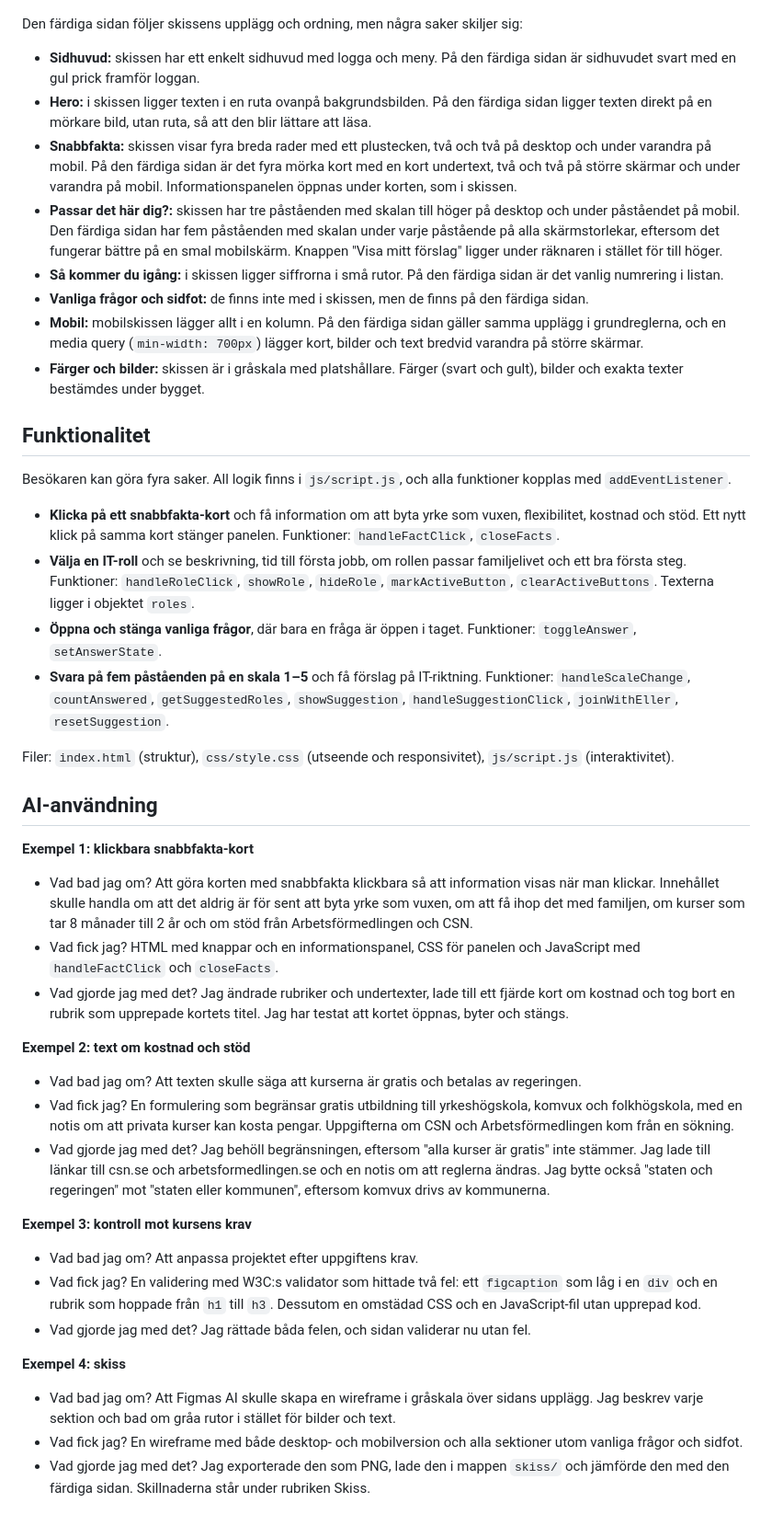
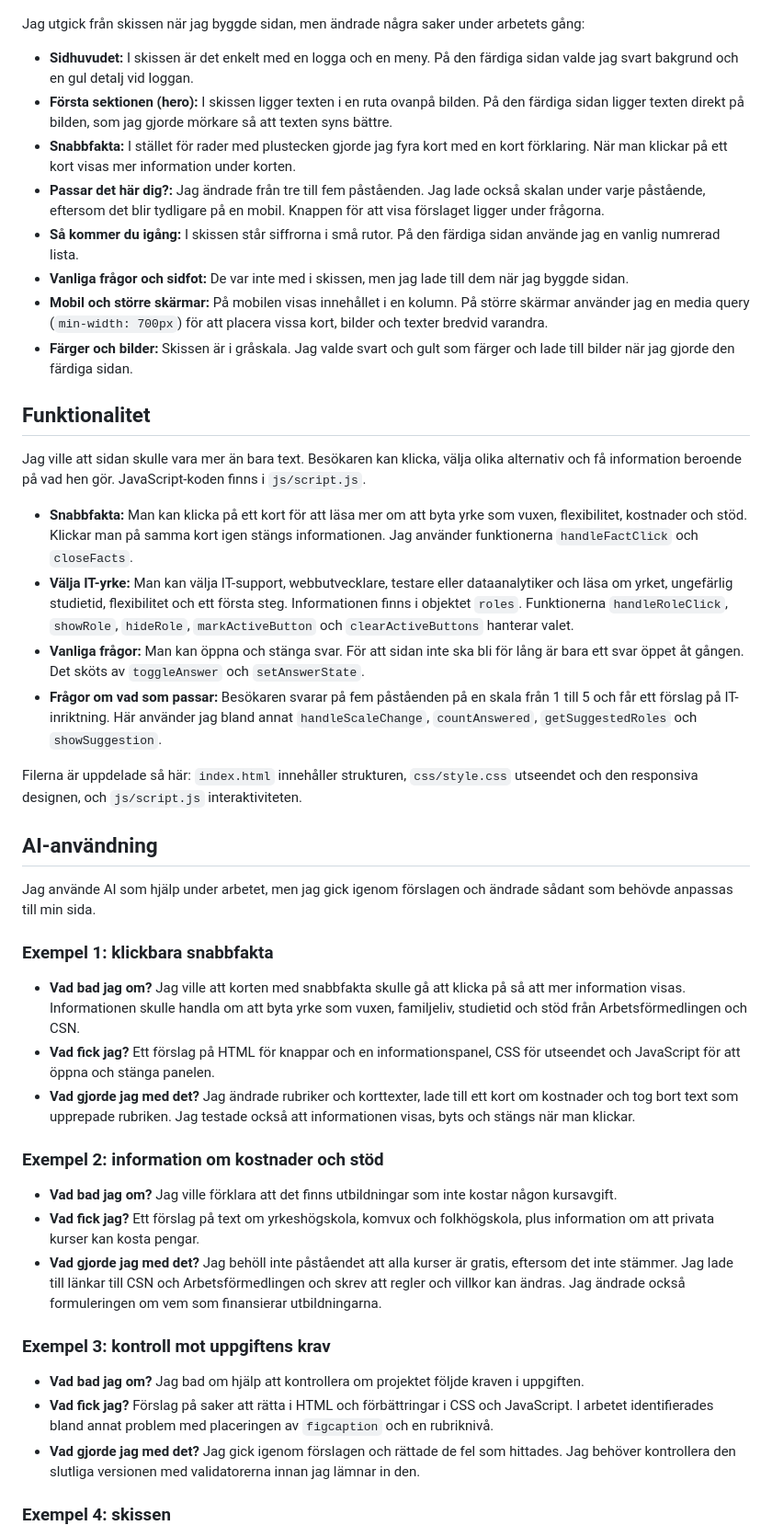
Before and after one commit to ldohtukaeva-dev/Nasta-steg-i-livet, a Markdown page: README.md, the part around one of its changes. Shown at 92% size. GitHub-like rendering.

Commit message:
Uppdaterade bilder och README

```diff
--- a/README.md
+++ b/README.md
@@ -8,45 +10,49 @@ Skissen är en wireframe i gråskala som jag tog fram i Figma med hjälp av Figm
 
 ![Skiss, desktop och mobil](skiss/skiss.png)
 
-Den färdiga sidan följer skissens upplägg och ordning, men några saker skiljer sig:
+Jag utgick från skissen när jag byggde sidan, men ändrade några saker under arbetets gång:
 
-- **Sidhuvud:** skissen har ett enkelt sidhuvud med logga och meny. På den färdiga sidan är sidhuvudet svart med en gul prick framför loggan.
-- **Hero:** i skissen ligger texten i en ruta ovanpå bakgrundsbilden. På den färdiga sidan ligger texten direkt på en mörkare bild, utan ruta, så att den blir lättare att läsa.
-- **Snabbfakta:** skissen visar fyra breda rader med ett plustecken, två och två på desktop och under varandra på mobil. På den färdiga sidan är det fyra mörka kort med en kort undertext, två och två på större skärmar och under varandra på mobil. Informationspanelen öppnas under korten, som i skissen.
-- **Passar det här dig?:** skissen har tre påståenden med skalan till höger på desktop och under påståendet på mobil. Den färdiga sidan har fem påståenden med skalan under varje påstående på alla skärmstorlekar, eftersom det fungerar bättre på en smal mobilskärm. Knappen "Visa mitt förslag" ligger under räknaren i stället för till höger.
-- **Så kommer du igång:** i skissen ligger siffrorna i små rutor. På den färdiga sidan är det vanlig numrering i listan.
-- **Vanliga frågor och sidfot:** de finns inte med i skissen, men de finns på den färdiga sidan.
-- **Mobil:** mobilskissen lägger allt i en kolumn. På den färdiga sidan gäller samma upplägg i grundreglerna, och en media query (`min-width: 700px`) lägger kort, bilder och text bredvid varandra på större skärmar.
-- **Färger och bilder:** skissen är i gråskala med platshållare. Färger (svart och gult), bilder och exakta texter bestämdes under bygget.
+- **Sidhuvudet:** I skissen är det enkelt med en logga och en meny. På den färdiga sidan valde jag svart bakgrund och en gul detalj vid loggan.
+- **Första sektionen (hero):** I skissen ligger texten i en ruta ovanpå bilden. På den färdiga sidan ligger texten direkt på bilden, som jag gjorde mörkare så att texten syns bättre.
+- **Snabbfakta:** I stället för rader med plustecken gjorde jag fyra kort med en kort förklaring. När man klickar på ett kort visas mer information under korten.
+- **Passar det här dig?:** Jag ändrade från tre till fem påståenden. Jag lade också skalan under varje påstående, eftersom det blir tydligare på en mobil. Knappen för att visa förslaget ligger under frågorna.
+- **Så kommer du igång:** I skissen står siffrorna i små rutor. På den färdiga sidan använde jag en vanlig numrerad lista.
+- **Vanliga frågor och sidfot:** De var inte med i skissen, men jag lade till dem när jag byggde sidan.
+- **Mobil och större skärmar:** På mobilen visas innehållet i en kolumn. På större skärmar använder jag en media query (`min-width: 700px`) för att placera vissa kort, bilder och texter bredvid varandra.
+- **Färger och bilder:** Skissen är i gråskala. Jag valde svart och gult som färger och lade till bilder när jag gjorde den färdiga sidan.
 
 ## Funktionalitet
-Besökaren kan göra fyra saker. All logik finns i `js/script.js`, och alla funktioner kopplas med `addEventListener`.
 
-- **Klicka på ett snabbfakta-kort** och få information om att byta yrke som vuxen, flexibilitet, kostnad och stöd. Ett nytt klick på samma kort stänger panelen. Funktioner: `handleFactClick`, `closeFacts`.
-- **Välja en IT-roll** och se beskrivning, tid till första jobb, om rollen passar familjelivet och ett bra första steg. Funktioner: `handleRoleClick`, `showRole`, `hideRole`, `markActiveButton`, `clearActiveButtons`. Texterna ligger i objektet `roles`.
-- **Öppna och stänga vanliga frågor**, där bara en fråga är öppen i taget. Funktioner: `toggleAnswer`, `setAnswerState`.
-- **Svara på fem påståenden på en skala 1–5** och få förslag på IT-riktning. Funktioner: `handleScaleChange`, `countAnswered`, `getSuggestedRoles`, `showSuggestion`, `handleSuggestionClick`, `joinWithEller`, `resetSuggestion`.
+Jag ville att sidan skulle vara mer än bara text. Besökaren kan klicka, välja olika alternativ och få information beroende på vad hen gör. JavaScript-koden finns i `js/script.js`.
 
-Filer: `index.html` (struktur), `css/style.css` (utseende och responsivitet), `js/script.js` (interaktivitet).
+- **Snabbfakta:** Man kan klicka på ett kort för att läsa mer om att byta yrke som vuxen, flexibilitet, kostnader och stöd. Klickar man på samma kort igen stängs informationen. Jag använder funktionerna `handleFactClick` och `closeFacts`.
+- **Välja IT-yrke:** Man kan välja IT-support, webbutvecklare, testare eller dataanalytiker och läsa om yrket, ungefärlig studietid, flexibilitet och ett första steg. Informationen finns i objektet `roles`. Funktionerna `handleRoleClick`, `showRole`, `hideRole`, `markActiveButton` och `clearActiveButtons` hanterar valet.
+- **Vanliga frågor:** Man kan öppna och stänga svar. För att sidan inte ska bli för lång är bara ett svar öppet åt gången. Det sköts av `toggleAnswer` och `setAnswerState`.
+- **Frågor om vad som passar:** Besökaren svarar på fem påståenden på en skala från 1 till 5 och får ett förslag på IT-inriktning. Här använder jag bland annat `handleScaleChange`, `countAnswered`, `getSuggestedRoles` och `showSuggestion`.
+
+Filerna är uppdelade så här: `index.html` innehåller strukturen, `css/style.css` utseendet och den responsiva designen, och `js/script.js` interaktiviteten.
 
 ## AI-användning
 
-**Exempel 1: klickbara snabbfakta-kort**
-- Vad bad jag om? Att göra korten med snabbfakta klickbara så att information visas när man klickar. Innehållet skulle handla om att det aldrig är för sent att byta yrke som vuxen, om att få ihop det med familjen, om kurser som tar 8 månader till 2 år och om stöd från Arbetsförmedlingen och CSN.
-- Vad fick jag? HTML med knappar och en informationspanel, CSS för panelen och JavaScript med `handleFactClick` och `closeFacts`.
-- Vad gjorde jag med det? Jag ändrade rubriker och undertexter, lade till ett fjärde kort om kostnad och tog bort en rubrik som upprepade kortets titel. Jag har testat att kortet öppnas, byter och stängs.
+Jag använde AI som hjälp under arbetet, men jag gick igenom förslagen och ändrade sådant som behövde anpassas till min sida.
 
-**Exempel 2: text om kostnad och stöd**
-- Vad bad jag om? Att texten skulle säga att kurserna är gratis och betalas av regeringen.
-- Vad fick jag? En formulering som begränsar gratis utbildning till yrkeshögskola, komvux och folkhögskola, med en notis om att privata kurser kan kosta pengar. Uppgifterna om CSN och Arbetsförmedlingen kom från en sökning.
-- Vad gjorde jag med det? Jag behöll begränsningen, eftersom "alla kurser är gratis" inte stämmer. Jag lade till länkar till csn.se och arbetsformedlingen.se och en notis om att reglerna ändras. Jag bytte också "staten och regeringen" mot "staten eller kommunen", eftersom komvux drivs av kommunerna.
+### Exempel 1: klickbara snabbfakta
 
-**Exempel 3: kontroll mot kursens krav**
-- Vad bad jag om? Att anpassa projektet efter uppgiftens krav.
-- Vad fick jag? En validering med W3C:s validator som hittade två fel: ett `figcaption` som låg i en `div` och en rubrik som hoppade från `h1` till `h3`. Dessutom en omstädad CSS och en JavaScript-fil utan upprepad kod.
-- Vad gjorde jag med det? Jag rättade båda felen, och sidan validerar nu utan fel.
+- **Vad bad jag om?** Jag ville att korten med snabbfakta skulle gå att klicka på så att mer information visas. Informationen skulle handla om att byta yrke som vuxen, familjeliv, studietid och stöd från Arbetsförmedlingen och CSN.
+- **Vad fick jag?** Ett förslag på HTML för knappar och en informationspanel, CSS för utseendet och JavaScript för att öppna och stänga panelen.
+- **Vad gjorde jag med det?** Jag ändrade rubriker och korttexter, lade till ett kort om kostnader och tog bort text som upprepade rubriken. Jag testade också att informationen visas, byts och stängs när man klickar.
 
-**Exempel 4: skiss**
-- Vad bad jag om? Att Figmas AI skulle skapa en wireframe i gråskala över sidans upplägg. Jag beskrev varje sektion och bad om gråa rutor i stället för bilder och text.
-- Vad fick jag? En wireframe med både desktop- och mobilversion och alla sektioner utom vanliga frågor och sidfot.
-- Vad gjorde jag med det? Jag exporterade den som PNG, lade den i mappen `skiss/` och jämförde den med den färdiga sidan. Skillnaderna står under rubriken Skiss.
+### Exempel 2: information om kostnader och stöd
+
+- **Vad bad jag om?** Jag ville förklara att det finns utbildningar som inte kostar någon kursavgift.
+- **Vad fick jag?** Ett förslag på text om yrkeshögskola, komvux och folkhögskola, plus information om att privata kurser kan kosta pengar.
+- **Vad gjorde jag med det?** Jag behöll inte påståendet att alla kurser är gratis, eftersom det inte stämmer. Jag lade till länkar till CSN och Arbetsförmedlingen och skrev att regler och villkor kan ändras. Jag ändrade också formuleringen om vem som finansierar utbildningarna.
+
+### Exempel 3: kontroll mot uppgiftens krav
+
+- **Vad bad jag om?** Jag bad om hjälp att kontrollera om projektet följde kraven i uppgiften.
+- **Vad fick jag?** Förslag på saker att rätta i HTML och förbättringar i CSS och JavaScript. I arbetet identifierades bland annat problem med placeringen av `figcaption` och en rubriknivå.
+- **Vad gjorde jag med det?** Jag gick igenom förslagen och rättade de fel som hittades. Jag behöver kontrollera den slutliga versionen med validatorerna innan jag lämnar in den.
+
+### Exempel 4: skissen
+
```
Also changed, not shown: other parts of README.md (+43 -24 lines), bilder/test.jpg, bilder/web.jpg, 2 other files.
